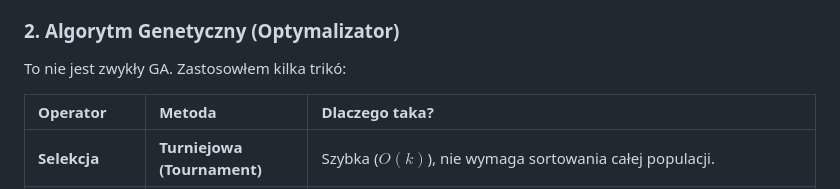
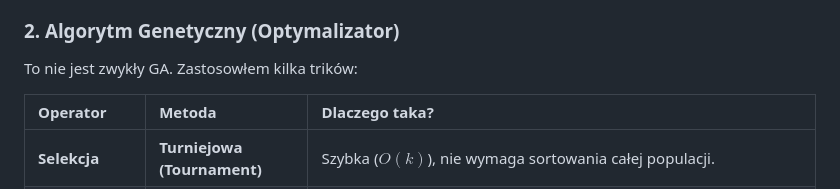
Before and after one commit to Loleus/neuroevolution, a Markdown page: README.md, the part around the change. Rendered like a GitHub page.

```diff
--- a/README.md
+++ b/README.md
@@ -207,7 +207,7 @@ Klasyczny **Perceptron Wielowarstwowy (MLP)** o stałej topologii.
 *   **Inicjalizacja:** He Initialization (`sqrt(2/n)`) – kluczowe, by uniknąć zanikających gradientów (gdybyśmy używali BP) i martwych neuronów.
 
 ### 2. Algorytm Genetyczny (Optymalizator)
-To nie jest zwykły GA. Zastosowłem kilka trikó:
+To nie jest zwykły GA. Zastosowłem kilka trików:
 
 | Operator | Metoda | Dlaczego taka? |
 | :--- | :--- | :--- |
```
